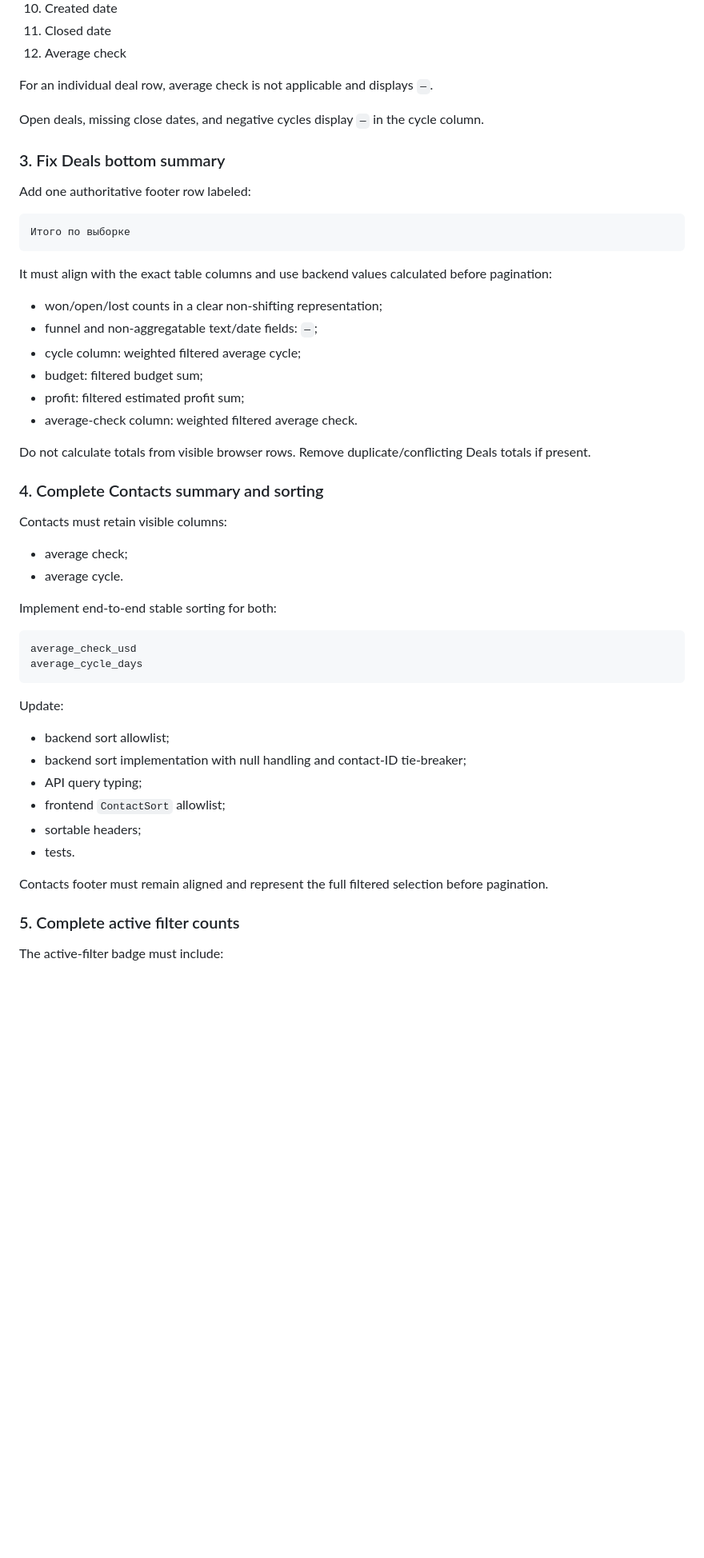
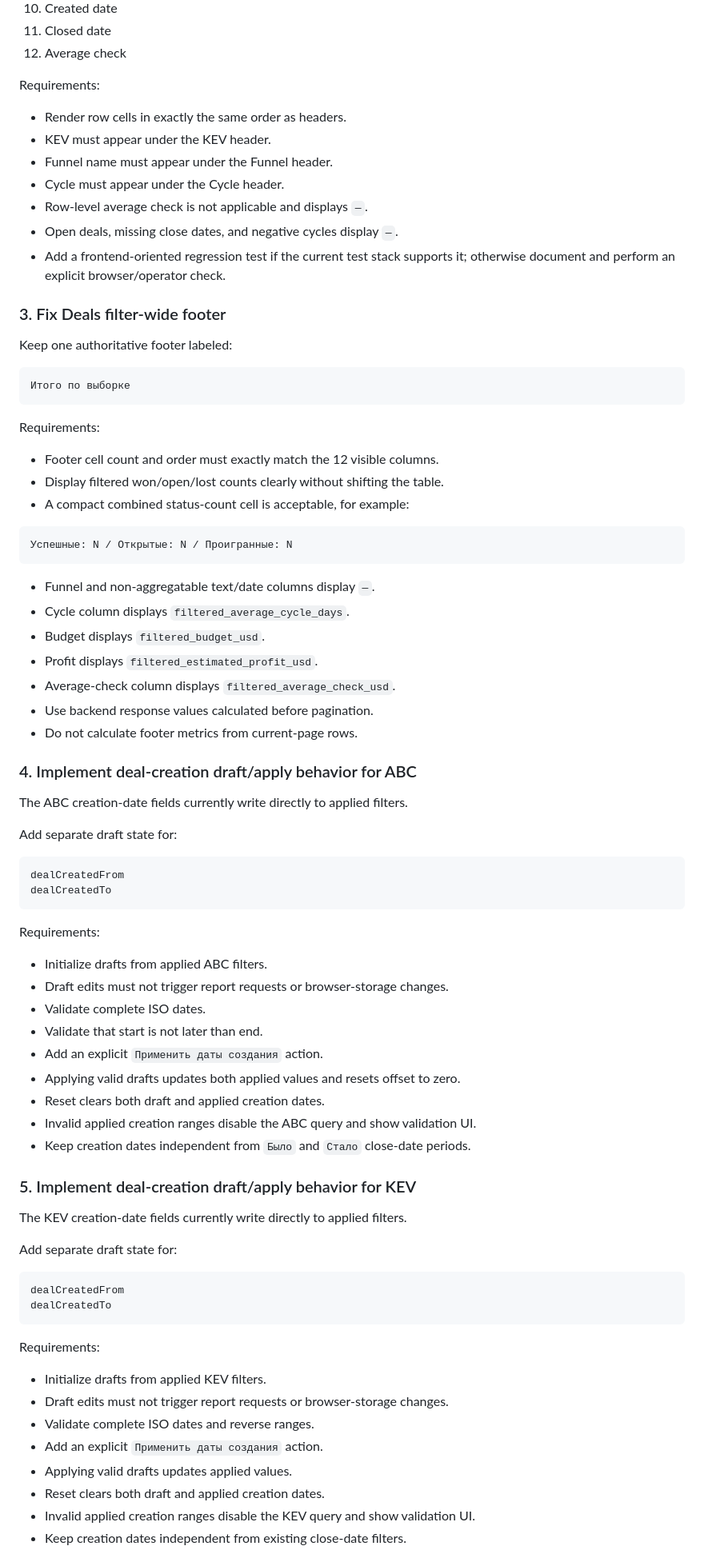
Before and after one commit to saleslabgit/bitrix, a Markdown page: .ai/task.md, the part around one of its changes. Shown at 80% size. Rendered like a GitHub page; blank space fills up the shorter version.

````diff
--- a/.ai/task.md
+++ b/.ai/task.md
@@ -82,54 +70,84 @@ Make the header and row cell order exactly:
 11. Closed date
 12. Average check
 
-For an individual deal row, average check is not applicable and displays `—`.
+Requirements:
 
-Open deals, missing close dates, and negative cycles display `—` in the cycle column.
+- Render row cells in exactly the same order as headers.
+- KEV must appear under the KEV header.
+- Funnel name must appear under the Funnel header.
+- Cycle must appear under the Cycle header.
+- Row-level average check is not applicable and displays `—`.
+- Open deals, missing close dates, and negative cycles display `—`.
+- Add a frontend-oriented regression test if the current test stack supports it; otherwise document and perform an explicit browser/operator check.
 
-### 3. Fix Deals bottom summary
+### 3. Fix Deals filter-wide footer
 
-Add one authoritative footer row labeled:
+Keep one authoritative footer labeled:
 
 ```text
 Итого по выборке
 ```
 
-It must align with the exact table columns and use backend values calculated before pagination:
+Requirements:
 
-- won/open/lost counts in a clear non-shifting representation;
-- funnel and non-aggregatable text/date fields: `—`;
-- cycle column: weighted filtered average cycle;
-- budget: filtered budget sum;
-- profit: filtered estimated profit sum;
-- average-check column: weighted filtered average check.
-
-Do not calculate totals from visible browser rows. Remove duplicate/conflicting Deals totals if present.
-
-### 4. Complete Contacts summary and sorting
-
-Contacts must retain visible columns:
-
-- average check;
-- average cycle.
-
-Implement end-to-end stable sorting for both:
+- Footer cell count and order must exactly match the 12 visible columns.
+- Display filtered won/open/lost counts clearly without shifting the table.
+- A compact combined status-count cell is acceptable, for example:
 
 ```text
-average_check_usd
-average_cycle_days
+Успешные: N / Открытые: N / Проигранные: N
 ```
 
-Update:
+- Funnel and non-aggregatable text/date columns display `—`.
+- Cycle column displays `filtered_average_cycle_days`.
+- Budget displays `filtered_budget_usd`.
+- Profit displays `filtered_estimated_profit_usd`.
+- Average-check column displays `filtered_average_check_usd`.
+- Use backend response values calculated before pagination.
+- Do not calculate footer metrics from current-page rows.
 
-- backend sort allowlist;
-- backend sort implementation with null handling and contact-ID tie-breaker;
-- API query typing;
-- frontend `ContactSort` allowlist;
-- sortable headers;
-- tests.
+### 4. Implement deal-creation draft/apply behavior for ABC
 
-Contacts footer must remain aligned and represent the full filtered selection before pagination.
+The ABC creation-date fields currently write directly to applied filters.
 
-### 5. Complete active filter counts
+Add separate draft state for:
 
-The active-filter badge must include:
+```text
+dealCreatedFrom
+dealCreatedTo
+```
+
+Requirements:
+
+- Initialize drafts from applied ABC filters.
+- Draft edits must not trigger report requests or browser-storage changes.
+- Validate complete ISO dates.
+- Validate that start is not later than end.
+- Add an explicit `Применить даты создания` action.
+- Applying valid drafts updates both applied values and resets offset to zero.
+- Reset clears both draft and applied creation dates.
+- Invalid applied creation ranges disable the ABC query and show validation UI.
+- Keep creation dates independent from `Было` and `Стало` close-date periods.
+
+### 5. Implement deal-creation draft/apply behavior for KEV
+
+The KEV creation-date fields currently write directly to applied filters.
+
+Add separate draft state for:
+
+```text
+dealCreatedFrom
+dealCreatedTo
+```
+
+Requirements:
+
+- Initialize drafts from applied KEV filters.
+- Draft edits must not trigger report requests or browser-storage changes.
+- Validate complete ISO dates and reverse ranges.
+- Add an explicit `Применить даты создания` action.
+- Applying valid drafts updates applied values.
+- Reset clears both draft and applied creation dates.
+- Invalid applied creation ranges disable the KEV query and show validation UI.
+- Keep creation dates independent from existing close-date filters.
+
````
Also changed, not shown: other parts of .ai/task.md (+122 -135 lines).
